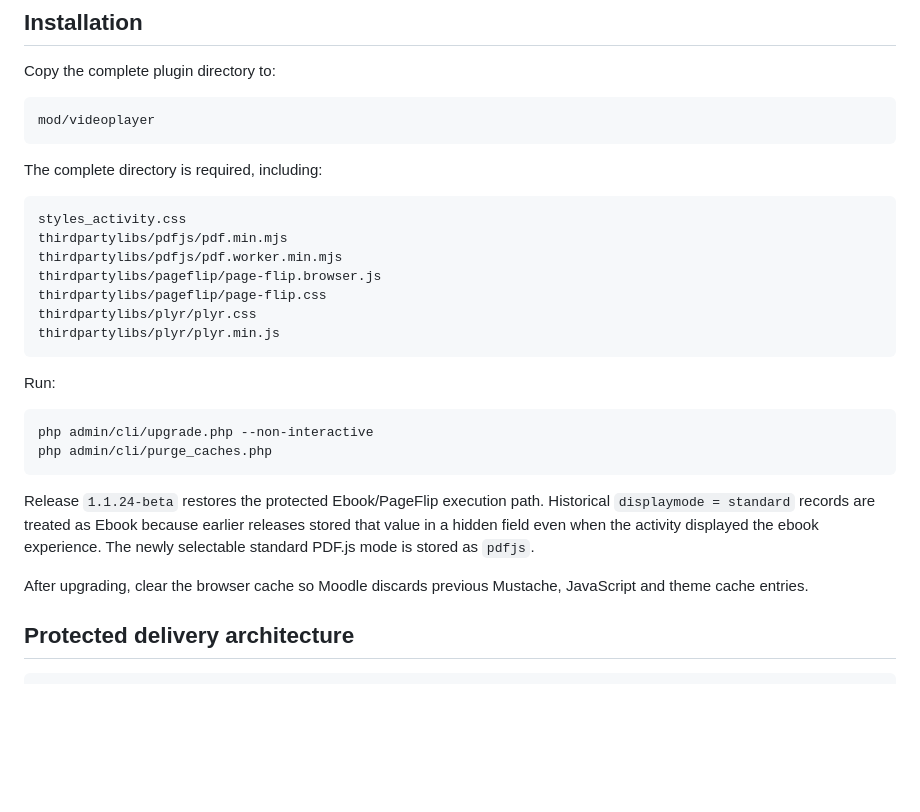
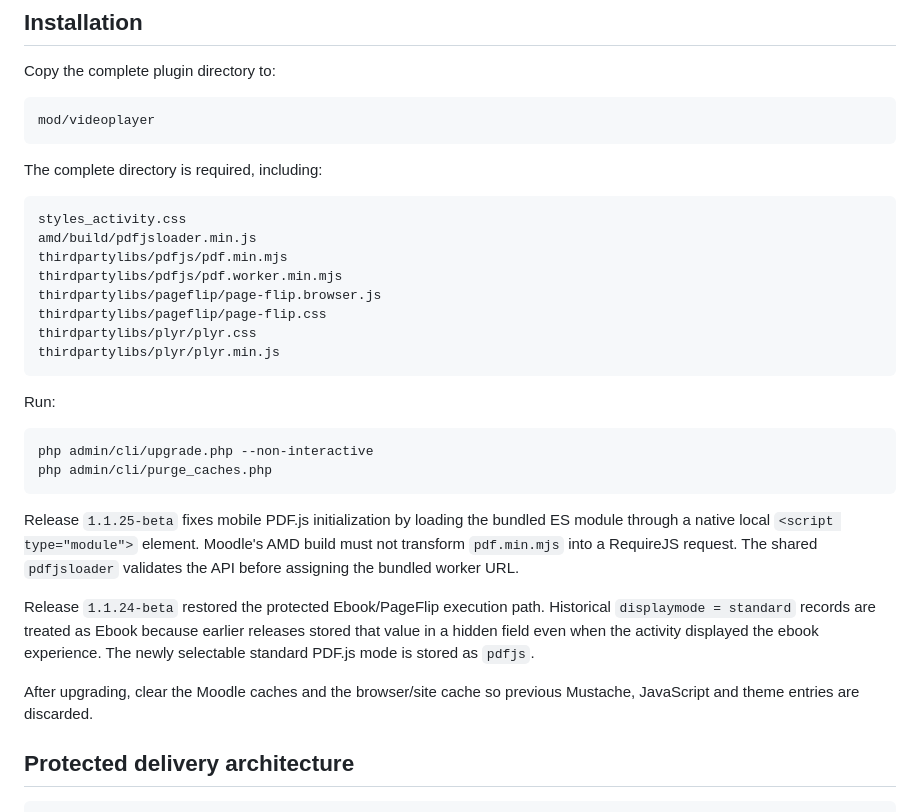
Before and after one commit to JoseMorenoSalgado/moodle-mod_videoplayer, a Markdown page: README.md, the part around one of its changes. Drawn GitHub-style; blank space fills up the shorter version.

````diff
--- a/README.md
+++ b/README.md
@@ -50,6 +50,7 @@ The complete directory is required, including:
 
 ```text
 styles_activity.css
+amd/build/pdfjsloader.min.js
 thirdpartylibs/pdfjs/pdf.min.mjs
 thirdpartylibs/pdfjs/pdf.worker.min.mjs
 thirdpartylibs/pageflip/page-flip.browser.js
@@ -65,9 +66,11 @@ php admin/cli/upgrade.php --non-interactive
 php admin/cli/purge_caches.php
 ```
 
-Release `1.1.24-beta` restores the protected Ebook/PageFlip execution path. Historical `displaymode = standard` records are treated as Ebook because earlier releases stored that value in a hidden field even when the activity displayed the ebook experience. The newly selectable standard PDF.js mode is stored as `pdfjs`.
+Release `1.1.25-beta` fixes mobile PDF.js initialization by loading the bundled ES module through a native local `<script type="module">` element. Moodle's AMD build must not transform `pdf.min.mjs` into a RequireJS request. The shared `pdfjsloader` validates the API before assigning the bundled worker URL.
 
-After upgrading, clear the browser cache so Moodle discards previous Mustache, JavaScript and theme cache entries.
+Release `1.1.24-beta` restored the protected Ebook/PageFlip execution path. Historical `displaymode = standard` records are treated as Ebook because earlier releases stored that value in a hidden field even when the activity displayed the ebook experience. The newly selectable standard PDF.js mode is stored as `pdfjs`.
+
+After upgrading, clear the Moodle caches and the browser/site cache so previous Mustache, JavaScript and theme entries are discarded.
 
 ## Protected delivery architecture
 
````
Also changed, not shown: other parts of README.md (+22 -4 lines).
